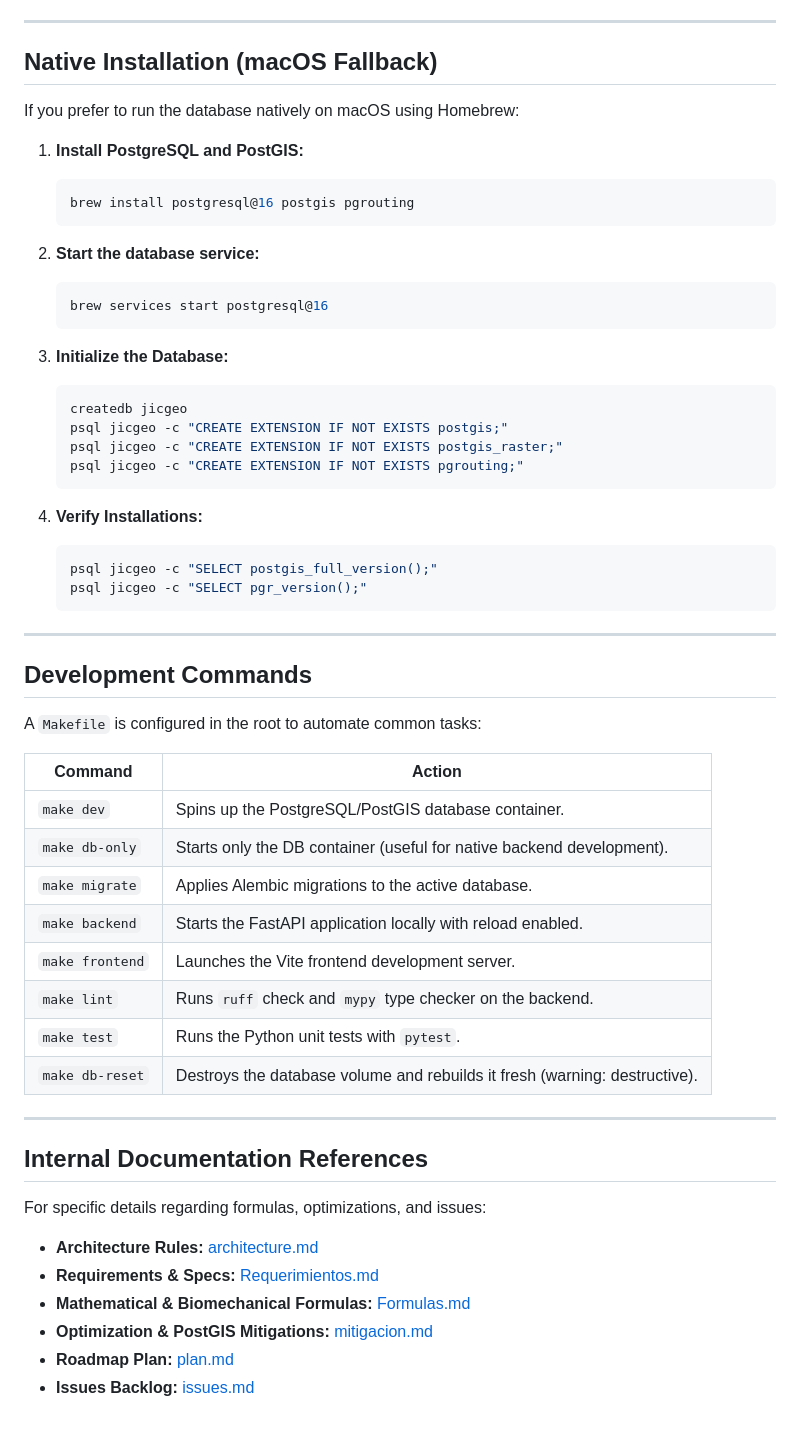
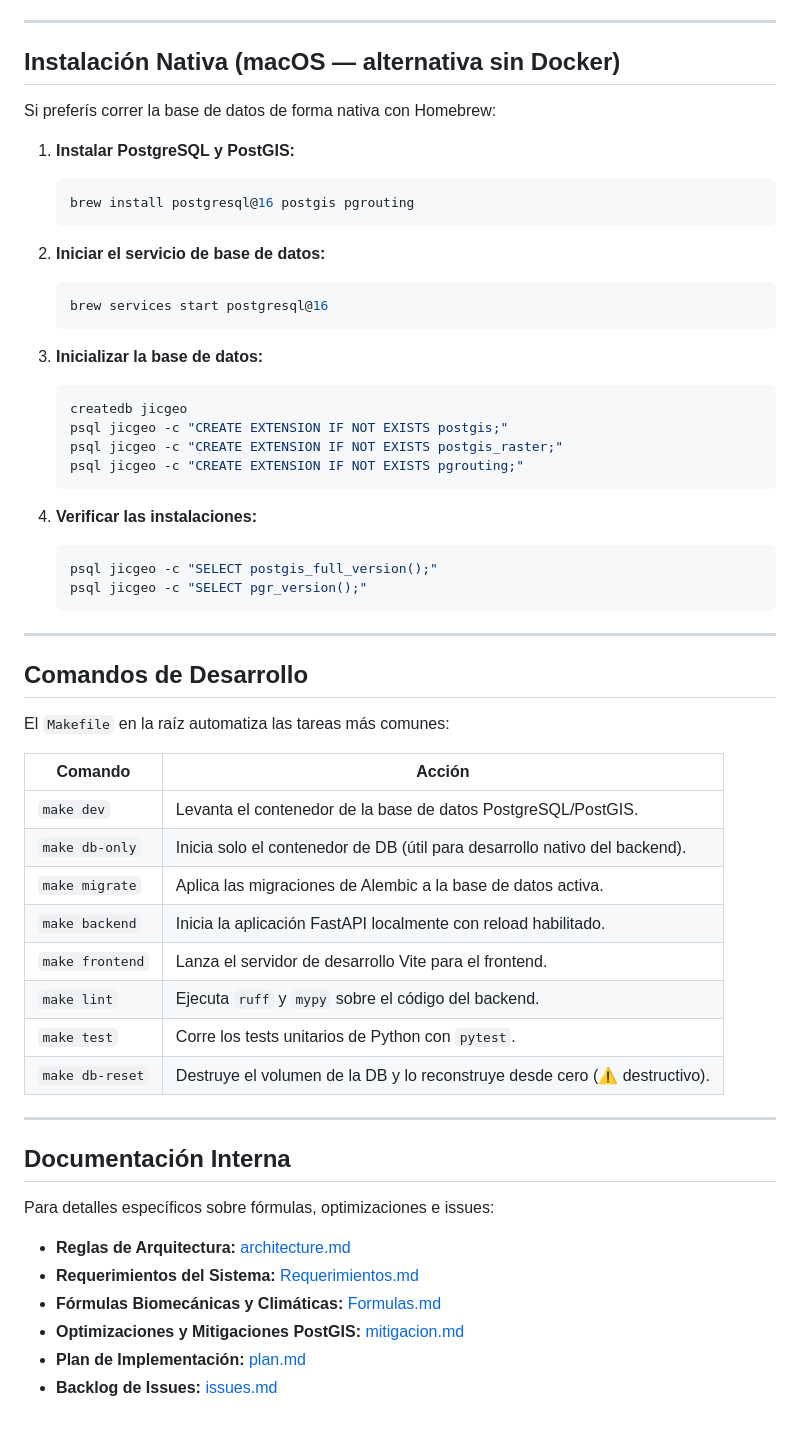
Before and after one commit to IrvinngB/JIC-Geo, a Markdown page: README.md, the part around one of its changes. GitHub-like rendering.

````diff
--- a/README.md
+++ b/README.md
@@ -76,21 +77,21 @@ Ensure you have Docker and `make` installed.
 
 ---
 
-## Native Installation (macOS Fallback)
+## Instalación Nativa (macOS — alternativa sin Docker)
 
-If you prefer to run the database natively on macOS using Homebrew:
+Si preferís correr la base de datos de forma nativa con Homebrew:
 
-1. **Install PostgreSQL and PostGIS:**
+1. **Instalar PostgreSQL y PostGIS:**
    ```bash
    brew install postgresql@16 postgis pgrouting
    ```
 
-2. **Start the database service:**
+2. **Iniciar el servicio de base de datos:**
    ```bash
    brew services start postgresql@16
    ```
 
-3. **Initialize the Database:**
+3. **Inicializar la base de datos:**
    ```bash
    createdb jicgeo
    psql jicgeo -c "CREATE EXTENSION IF NOT EXISTS postgis;"
@@ -98,7 +99,7 @@ If you prefer to run the database natively on macOS using Homebrew:
    psql jicgeo -c "CREATE EXTENSION IF NOT EXISTS pgrouting;"
    ```
 
-4. **Verify Installations:**
+4. **Verificar las instalaciones:**
    ```bash
    psql jicgeo -c "SELECT postgis_full_version();"
    psql jicgeo -c "SELECT pgr_version();"
@@ -106,29 +107,29 @@ If you prefer to run the database natively on macOS using Homebrew:
 
 ---
 
-## Development Commands
+## Comandos de Desarrollo
 
-A `Makefile` is configured in the root to automate common tasks:
+El `Makefile` en la raíz automatiza las tareas más comunes:
 
-| Command | Action |
+| Comando | Acción |
 |---|---|
-| `make dev` | Spins up the PostgreSQL/PostGIS database container. |
-| `make db-only` | Starts only the DB container (useful for native backend development). |
-| `make migrate` | Applies Alembic migrations to the active database. |
-| `make backend` | Starts the FastAPI application locally with reload enabled. |
-| `make frontend` | Launches the Vite frontend development server. |
-| `make lint` | Runs `ruff` check and `mypy` type checker on the backend. |
-| `make test` | Runs the Python unit tests with `pytest`. |
-| `make db-reset` | Destroys the database volume and rebuilds it fresh (warning: destructive). |
+| `make dev` | Levanta el contenedor de la base de datos PostgreSQL/PostGIS. |
+| `make db-only` | Inicia solo el contenedor de DB (útil para desarrollo nativo del backend). |
+| `make migrate` | Aplica las migraciones de Alembic a la base de datos activa. |
+| `make backend` | Inicia la aplicación FastAPI localmente con reload habilitado. |
+| `make frontend` | Lanza el servidor de desarrollo Vite para el frontend. |
+| `make lint` | Ejecuta `ruff` y `mypy` sobre el código del backend. |
+| `make test` | Corre los tests unitarios de Python con `pytest`. |
+| `make db-reset` | Destruye el volumen de la DB y lo reconstruye desde cero (⚠️ destructivo). |
 
 ---
 
-## Internal Documentation References
+## Documentación Interna
 
-For specific details regarding formulas, optimizations, and issues:
-* **Architecture Rules:** [architecture.md](file:///Users/Irvinng/Developer/Proyectos/JIC-Geo/docs/architecture.md)
-* **Requirements & Specs:** [Requerimientos.md](file:///Users/Irvinng/Developer/Proyectos/JIC-Geo/docs/Requerimientos.md)
-* **Mathematical & Biomechanical Formulas:** [Formulas.md](file:///Users/Irvinng/Developer/Proyectos/JIC-Geo/docs/Formulas.md)
-* **Optimization & PostGIS Mitigations:** [mitigacion.md](file:///Users/Irvinng/Developer/Proyectos/JIC-Geo/docs/mitigacion.md)
-* **Roadmap Plan:** [plan.md](file:///Users/Irvinng/Developer/Proyectos/JIC-Geo/docs/plan.md)
-* **Issues Backlog:** [issues.md](file:///Users/Irvinng/Developer/Proyectos/JIC-Geo/docs/issues.md)
+Para detalles específicos sobre fórmulas, optimizaciones e issues:
+* **Reglas de Arquitectura:** [architecture.md](docs/architecture.md)
+* **Requerimientos del Sistema:** [Requerimientos.md](docs/Requerimientos.md)
+* **Fórmulas Biomecánicas y Climáticas:** [Formulas.md](docs/Formulas.md)
+* **Optimizaciones y Mitigaciones PostGIS:** [mitigacion.md](docs/mitigacion.md)
+* **Plan de Implementación:** [plan.md](docs/plan.md)
+* **Backlog de Issues:** [issues.md](docs/issues.md)
````
Also changed, not shown: other parts of README.md (+38 -37 lines), docs/issues.md (+88 -85 lines).
